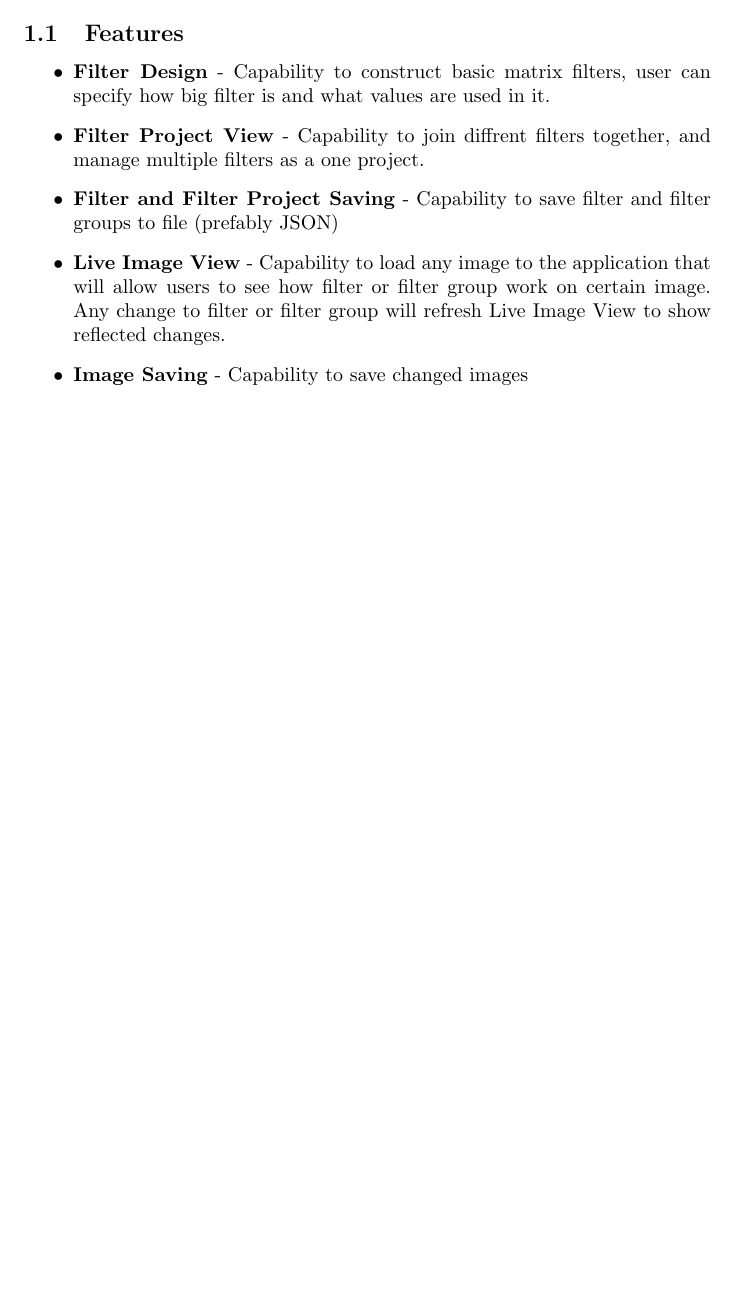
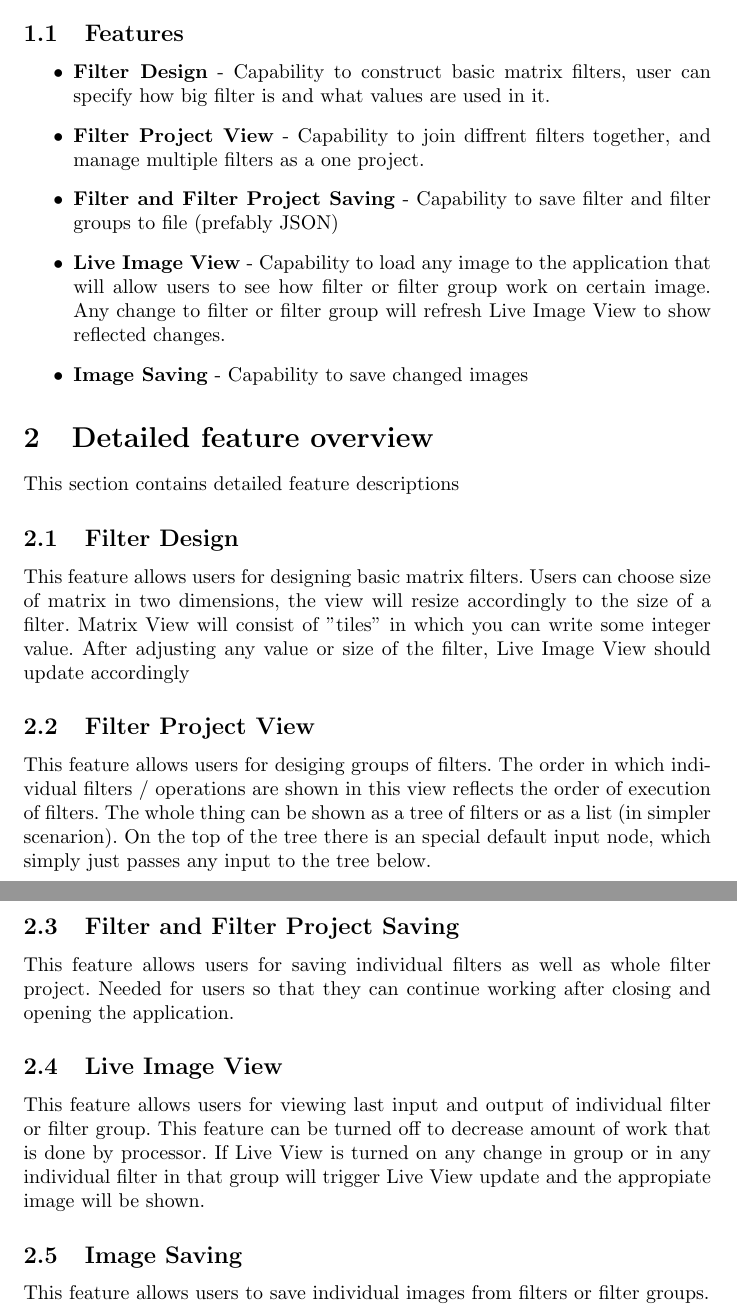
Before and after one commit to Madoxen/FilterStudio, a LaTeX document (docs/Design Document/main.tex): part of page 2 of 2 before the commit and two parts of pages 2 and 3 of 3 after it, the two joined at a grey line, cut so that both start at the same text, the shorter picture padded with empty space. Compiled offline with pdfLaTeX.

Commit message:
Updated docs (only tex file now)

```diff
--- a/docs/Design Document/main.tex
+++ b/docs/Design Document/main.tex
@@ -41,4 +41,25 @@ reflected changes.
 \end{itemize}
 
 
+\section{Detailed feature overview}
+This section contains detailed feature descriptions
+
+\subsection{Filter Design}
+This feature allows users for designing basic matrix filters. Users can choose size of matrix in two dimensions, the view will resize accordingly to the size of a filter. Matrix View will consist of "tiles" in which you can write some integer value. After adjusting any value or size of the filter, Live Image View should update accordingly
+
+\subsection{Filter Project View}
+This feature allows users for desiging groups of filters. The order in which individual filters / operations are shown in this view reflects the order of execution of filters. The whole thing can be shown as a tree of filters or as a list (in simpler scenarion). On the top of the tree there is an special default input node, which simply just passes any input to the tree below.
+
+
+\subsection{Filter and Filter Project Saving}
+This feature allows users for saving individual filters as well as whole filter project. Needed for users so that they can continue working after closing and opening the application.
+
+\subsection{Live Image View}
+This feature allows users for viewing last input and output of individual filter or filter group. This feature can be turned off to decrease amount of work that is done by processor. If Live View is turned on any change in group or in any individual filter in that group will trigger Live View update and the appropiate image will be shown.
+
+\subsection{Image Saving}
+This feature allows users to save individual images from filters or filter groups.
+
+
+
 \end{document}
```
